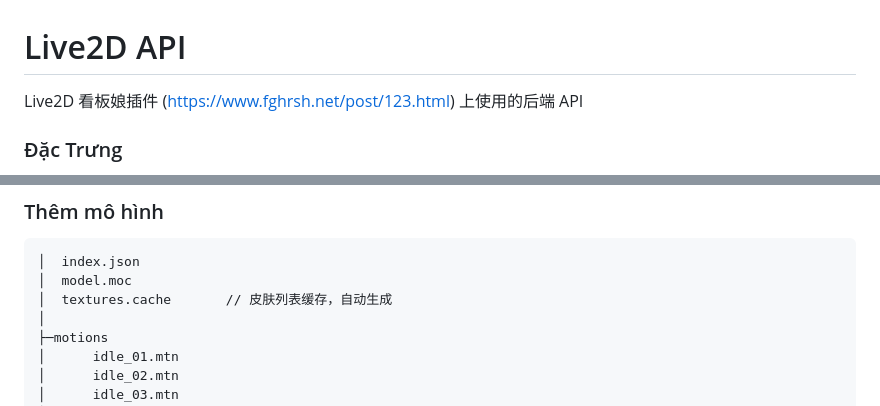
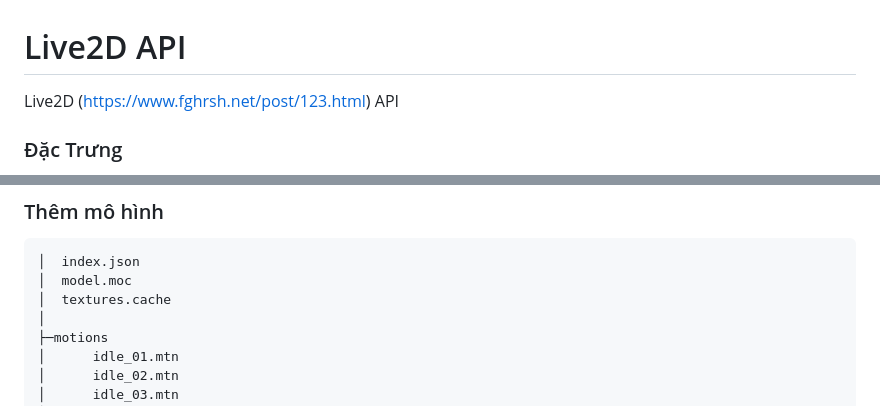
Before and after one commit to kasumicola/live_site, a Markdown page: README.md, 2 parts joined by grey strips. Drawn GitHub-style.

````diff
--- a/README.md
+++ b/README.md
@@ -1,6 +1,6 @@
 # Live2D API
 
-Live2D 看板娘插件 (https://www.fghrsh.net/post/123.html) 上使用的后端 API
+Live2D  (https://www.fghrsh.net/post/123.html) API
 
 ### Đặc Trưng
 
@@ -41,7 +41,7 @@ Live2D 看板娘插件 (https://www.fghrsh.net/post/123.html) 上使用的后端
 ```shell
 │  index.json
 │  model.moc
-│  textures.cache       // 皮肤列表缓存，自动生成
+│  textures.cache
 │
 ├─motions
 │      idle_01.mtn
````
